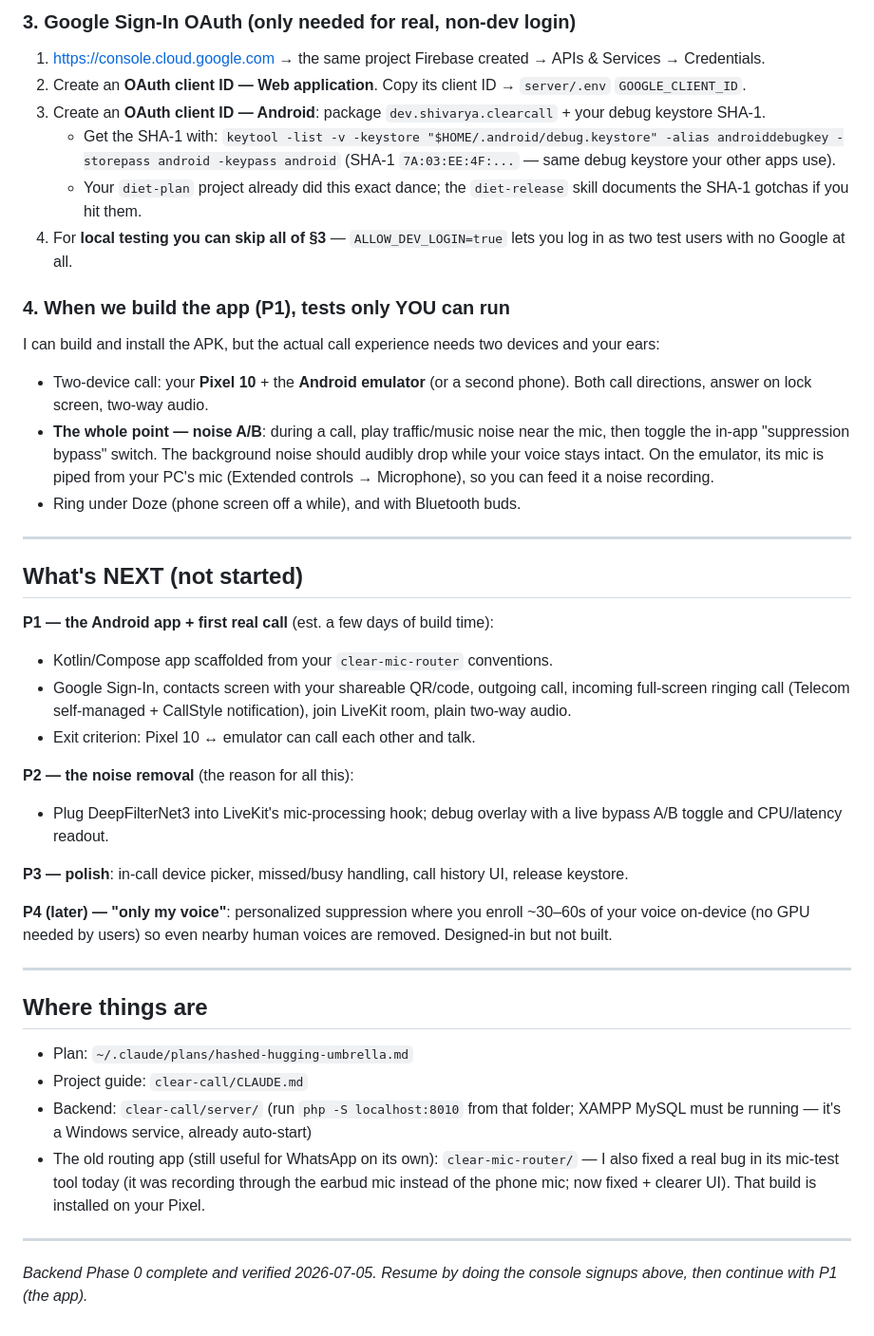
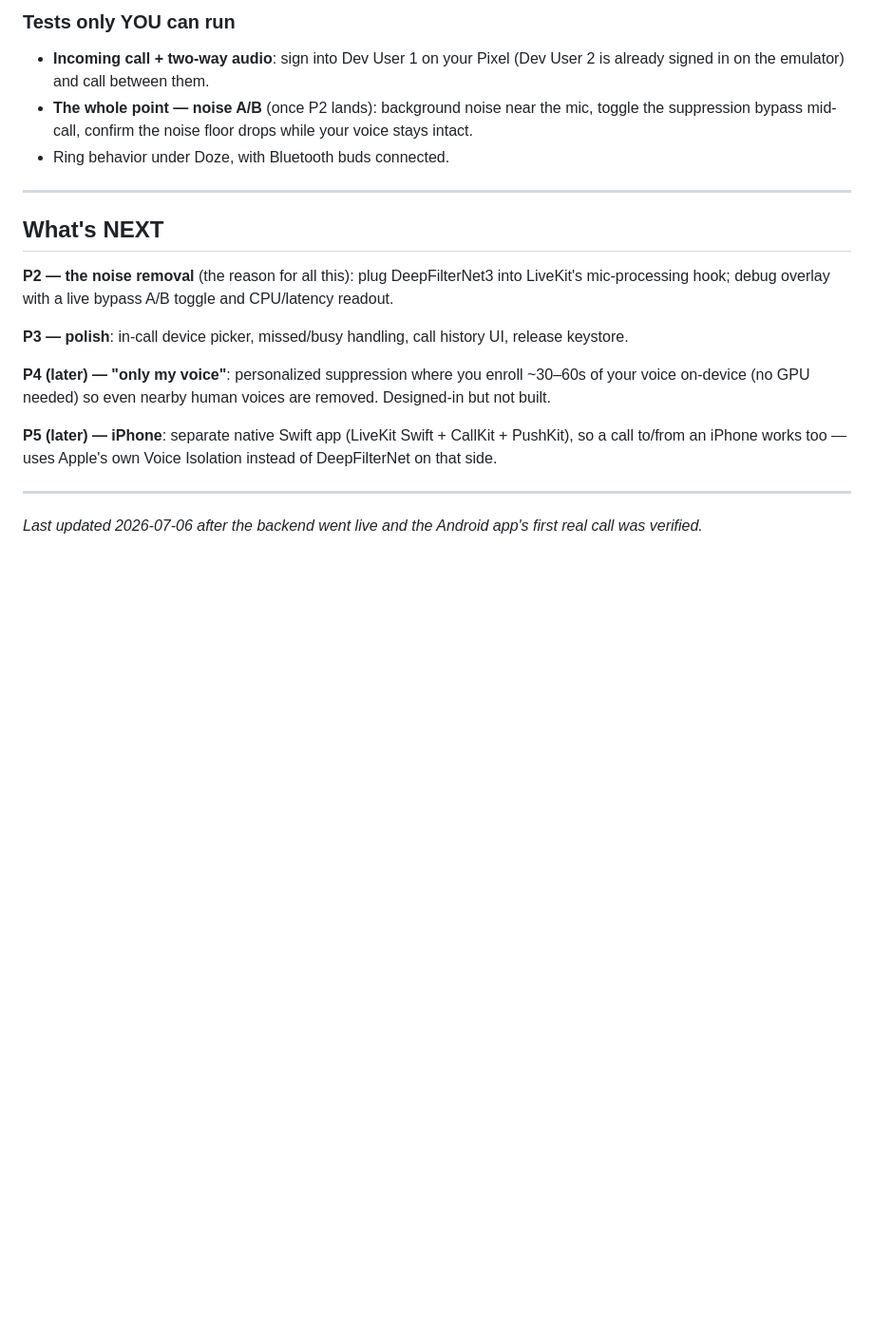
Before and after one commit to shivarya/clear-call, a Markdown page: HANDOFF.md, the part around one of its changes. Shown at 95% size. GitHub-like rendering; blank space fills up the shorter version.

```diff
--- a/HANDOFF.md
+++ b/HANDOFF.md
@@ -90,42 +42,21 @@ These are the cloud-account and device steps I can't do for you. **None are need
 
-### 3. Google Sign-In OAuth (only needed for real, non-dev login)
-1. https://console.cloud.google.com → the same project Firebase created → APIs & Services → Credentials.
-2. Create an **OAuth client ID — Web application**. Copy its client ID → `server/.env` `GOOGLE_CLIENT_ID`.
-3. Create an **OAuth client ID — Android**: package `dev.shivarya.clearcall` + your debug keystore SHA-1.
-   - Get the SHA-1 with: `keytool -list -v -keystore "$HOME/.android/debug.keystore" -alias androiddebugkey -storepass android -keypass android` (SHA-1 `7A:03:EE:4F:...` — same debug keystore your other apps use).
-   - Your `diet-plan` project already did this exact dance; the `diet-release` skill documents the SHA-1 gotchas if you hit them.
-4. For **local testing you can skip all of §3** — `ALLOW_DEV_LOGIN=true` lets you log in as two test users with no Google at all.
-
-### 4. When we build the app (P1), tests only YOU can run
-I can build and install the APK, but the actual call experience needs two devices and your ears:
-- Two-device call: your **Pixel 10** + the **Android emulator** (or a second phone). Both call directions, answer on lock screen, two-way audio.
-- **The whole point — noise A/B**: during a call, play traffic/music noise near the mic, then toggle the in-app "suppression bypass" switch. The background noise should audibly drop while your voice stays intact. On the emulator, its mic is piped from your PC's mic (Extended controls → Microphone), so you can feed it a noise recording.
-- Ring under Doze (phone screen off a while), and with Bluetooth buds.
+### Tests only YOU can run
+- **Incoming call + two-way audio**: sign into Dev User 1 on your Pixel (Dev User 2 is already signed in on the emulator) and call between them.
+- **The whole point — noise A/B** (once P2 lands): background noise near the mic, toggle the suppression bypass mid-call, confirm the noise floor drops while your voice stays intact.
+- Ring behavior under Doze, with Bluetooth buds connected.
 
 ---
 
-## What's NEXT (not started)
+## What's NEXT
 
-**P1 — the Android app + first real call** (est. a few days of build time):
-- Kotlin/Compose app scaffolded from your `clear-mic-router` conventions.
-- Google Sign-In, contacts screen with your shareable QR/code, outgoing call, incoming full-screen ringing call (Telecom self-managed + CallStyle notification), join LiveKit room, plain two-way audio.
-- Exit criterion: Pixel 10 ↔ emulator can call each other and talk.
-
-**P2 — the noise removal** (the reason for all this):
-- Plug DeepFilterNet3 into LiveKit's mic-processing hook; debug overlay with a live bypass A/B toggle and CPU/latency readout.
+**P2 — the noise removal** (the reason for all this): plug DeepFilterNet3 into LiveKit's mic-processing hook; debug overlay with a live bypass A/B toggle and CPU/latency readout.
 
 **P3 — polish**: in-call device picker, missed/busy handling, call history UI, release keystore.
 
-**P4 (later) — "only my voice"**: personalized suppression where you enroll ~30–60s of your voice on-device (no GPU needed by users) so even nearby human voices are removed. Designed-in but not built.
+**P4 (later) — "only my voice"**: personalized suppression where you enroll ~30–60s of your voice on-device (no GPU needed) so even nearby human voices are removed. Designed-in but not built.
+
+**P5 (later) — iPhone**: separate native Swift app (LiveKit Swift + CallKit + PushKit), so a call to/from an iPhone works too — uses Apple's own Voice Isolation instead of DeepFilterNet on that side.
 
 ---
 
-## Where things are
-- Plan: `~/.claude/plans/hashed-hugging-umbrella.md`
-- Project guide: `clear-call/CLAUDE.md`
-- Backend: `clear-call/server/` (run `php -S localhost:8010` from that folder; XAMPP MySQL must be running — it's a Windows service, already auto-start)
-- The old routing app (still useful for WhatsApp on its own): `clear-mic-router/` — I also fixed a real bug in its mic-test tool today (it was recording through the earbud mic instead of the phone mic; now fixed + clearer UI). That build is installed on your Pixel.
-
----
-
-*Backend Phase 0 complete and verified 2026-07-05. Resume by doing the console signups above, then continue with P1 (the app).*
+*Last updated 2026-07-06 after the backend went live and the Android app's first real call was verified.*
```
Also changed, not shown: other parts of HANDOFF.md (+20 -68 lines).
